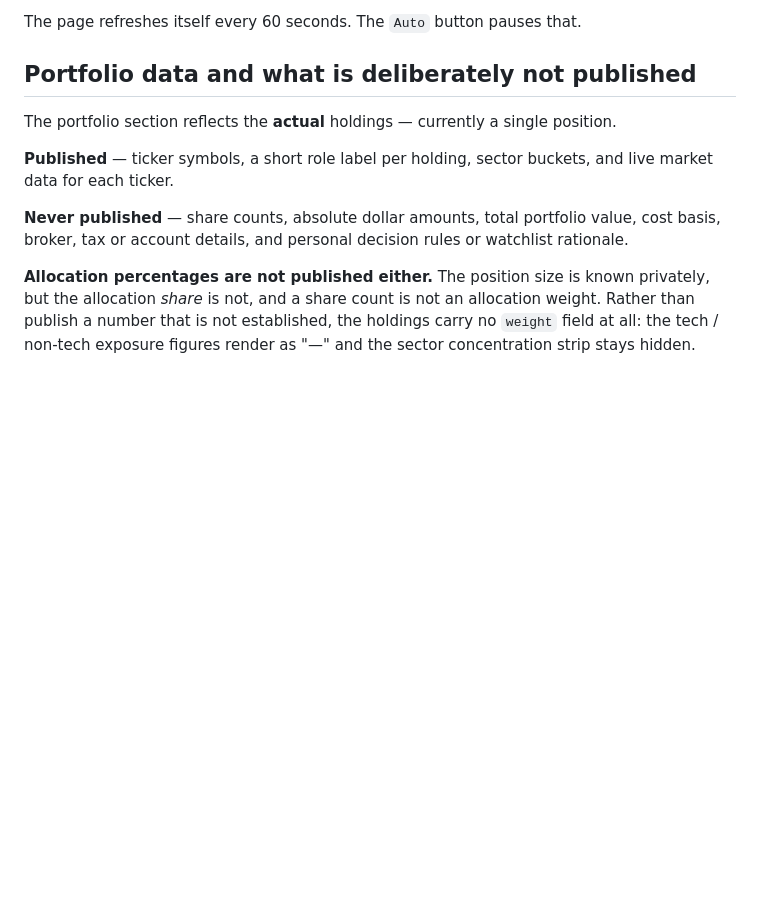
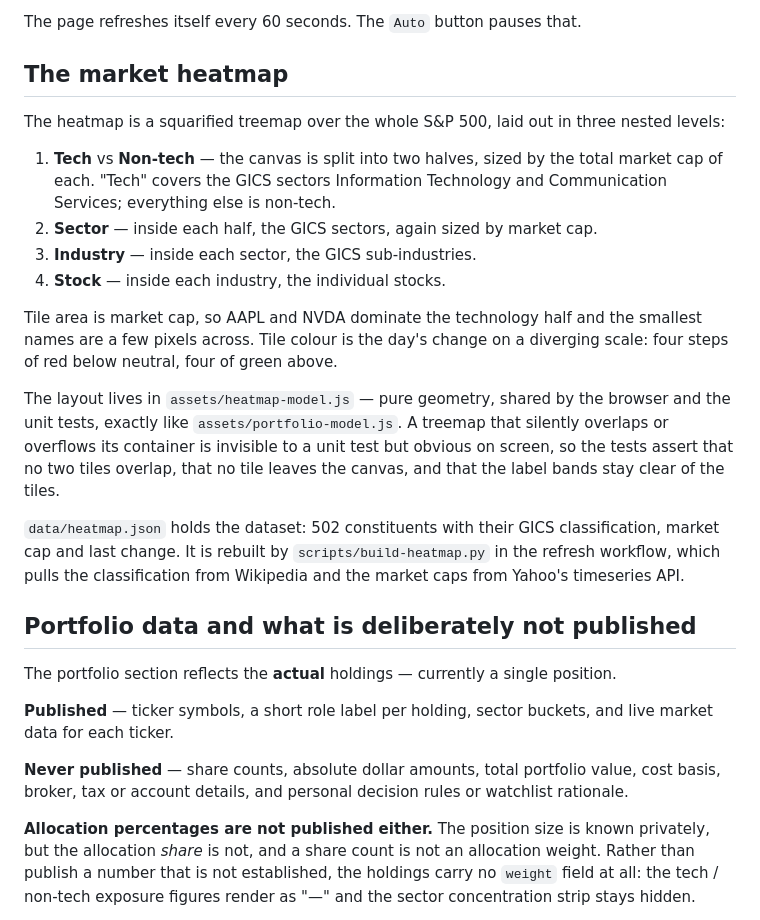
Before and after one commit to dorapwn/market-dashboard, a Markdown page: README.md, the part around one of its changes. Drawn GitHub-style; blank space fills up the shorter version.

```diff
--- a/README.md
+++ b/README.md
@@ -27,6 +35,35 @@ framework, no bundler — plain HTML, CSS and one vendored chart library.
 - **Market status** — open / pre-market / after-hours / closed, in US Eastern
 
 The page refreshes itself every 60 seconds. The `Auto` button pauses that.
+
+## The market heatmap
+
+The heatmap is a squarified treemap over the whole S&P 500, laid out in
+three nested levels:
+
+1. **Tech** vs **Non-tech** — the canvas is split into two halves, sized by
+   the total market cap of each. "Tech" covers the GICS sectors Information
+   Technology and Communication Services; everything else is non-tech.
+2. **Sector** — inside each half, the GICS sectors, again sized by market cap.
+3. **Industry** — inside each sector, the GICS sub-industries.
+4. **Stock** — inside each industry, the individual stocks.
+
+Tile area is market cap, so AAPL and NVDA dominate the technology half and
+the smallest names are a few pixels across. Tile colour is the day's change
+on a diverging scale: four steps of red below neutral, four of green above.
+
+The layout lives in `assets/heatmap-model.js` — pure geometry, shared by the
+browser and the unit tests, exactly like `assets/portfolio-model.js`. A
+treemap that silently overlaps or overflows its container is invisible to a
+unit test but obvious on screen, so the tests assert that no two tiles
+overlap, that no tile leaves the canvas, and that the label bands stay
+clear of the tiles.
+
+`data/heatmap.json` holds the dataset: 502 constituents with their GICS
+classification, market cap and last change. It is rebuilt by
+`scripts/build-heatmap.py` in the refresh workflow, which pulls the
+classification from Wikipedia and the market caps from Yahoo's timeseries
+API.
 
 ## Portfolio data and what is deliberately not published
 
```
Also changed, not shown: other parts of README.md (+8 -0 lines), docs/heatmap.png (added), 7 other files.
